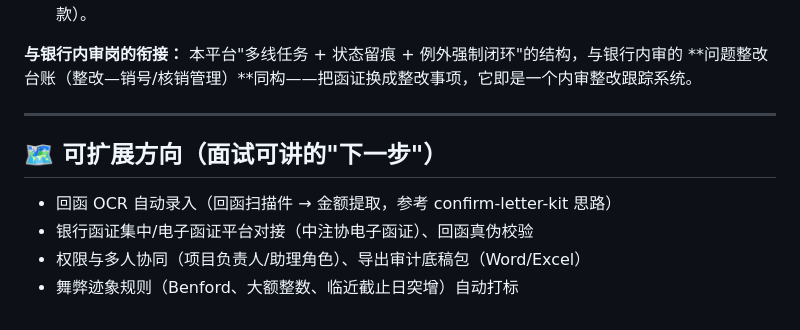
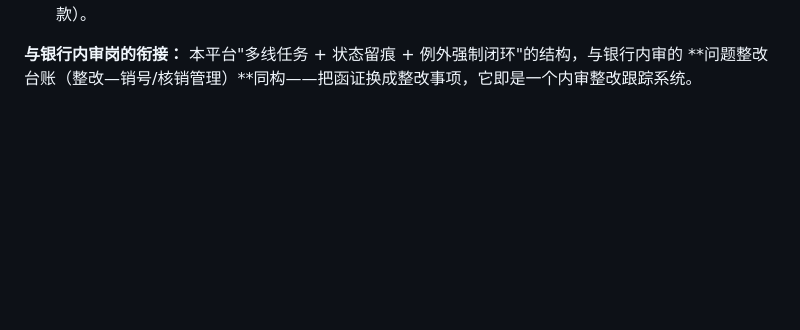
Before and after one commit to Martin-cell-blip/bank-audit-hub, a Markdown page: README.md, the part around the change. GitHub-like rendering; blank space fills up the shorter version.

Commit message:
Remove job-application copy (#2)

```diff
--- a/README.md
+++ b/README.md
@@ -100,12 +100,3 @@ DuckDB (db.py)   engagements · ledger · confirmations · events
 
 **与银行内审岗的衔接：** 本平台"多线任务 + 状态留痕 + 例外强制闭环"的结构，与银行内审的
 **问题整改台账（整改—销号/核销管理）**同构——把函证换成整改事项，它即是一个内审整改跟踪系统。
-
----
-
-## 🗺️ 可扩展方向（面试可讲的"下一步"）
-
-- 回函 OCR 自动录入（回函扫描件 → 金额提取，参考 confirm-letter-kit 思路）
-- 银行函证集中/电子函证平台对接（中注协电子函证）、回函真伪校验
-- 权限与多人协同（项目负责人/助理角色）、导出审计底稿包（Word/Excel）
-- 舞弊迹象规则（Benford、大额整数、临近截止日突增）自动打标
```
